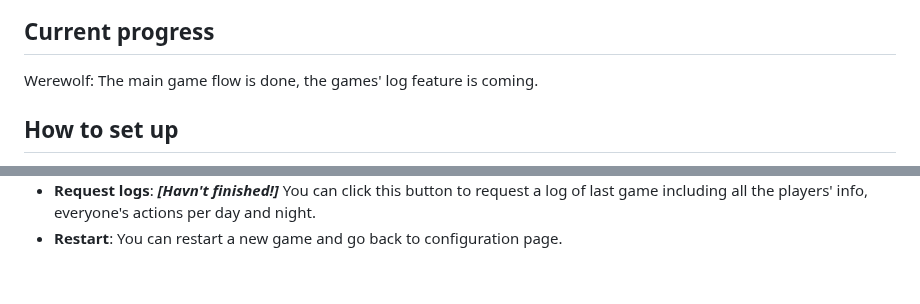
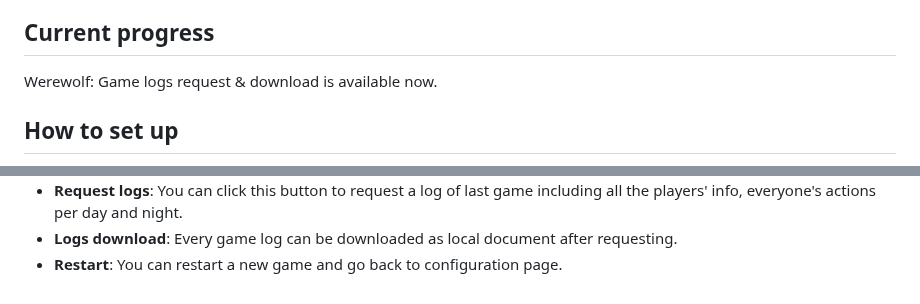
Before and after one commit to AnothLeejq/Board-Games-Helper, a Markdown page: README.md, 2 parts joined by grey strips. Rendered like a GitHub page.

```diff
--- a/README.md
+++ b/README.md
@@ -11,7 +11,7 @@ Board Games Helper is a web-based tool, its target is to make GM job easier. Thi
 
 ## Current progress
 
-Werewolf: The main game flow is done, the games' log feature is coming.
+Werewolf: Game logs request & download is available now.
 
 ## How to set up
 
@@ -69,3 +70,5 @@ The game ends when one of the end game condition is met. (e.g. all the werewolve
 
-+ **Request logs**: ***[Havn't finished!]*** You can click this button to request a log of last game including all the players' info, everyone's actions per day and night.
+
++ **Request logs**: You can click this button to request a log of last game including all the players' info, everyone's actions per day and night.
++ **Logs download**: Every game log can be downloaded as local document after requesting.
 + **Restart**: You can restart a new game and go back to configuration page.
```
Also changed, not shown: other parts of README.md (+1 -0 lines).
